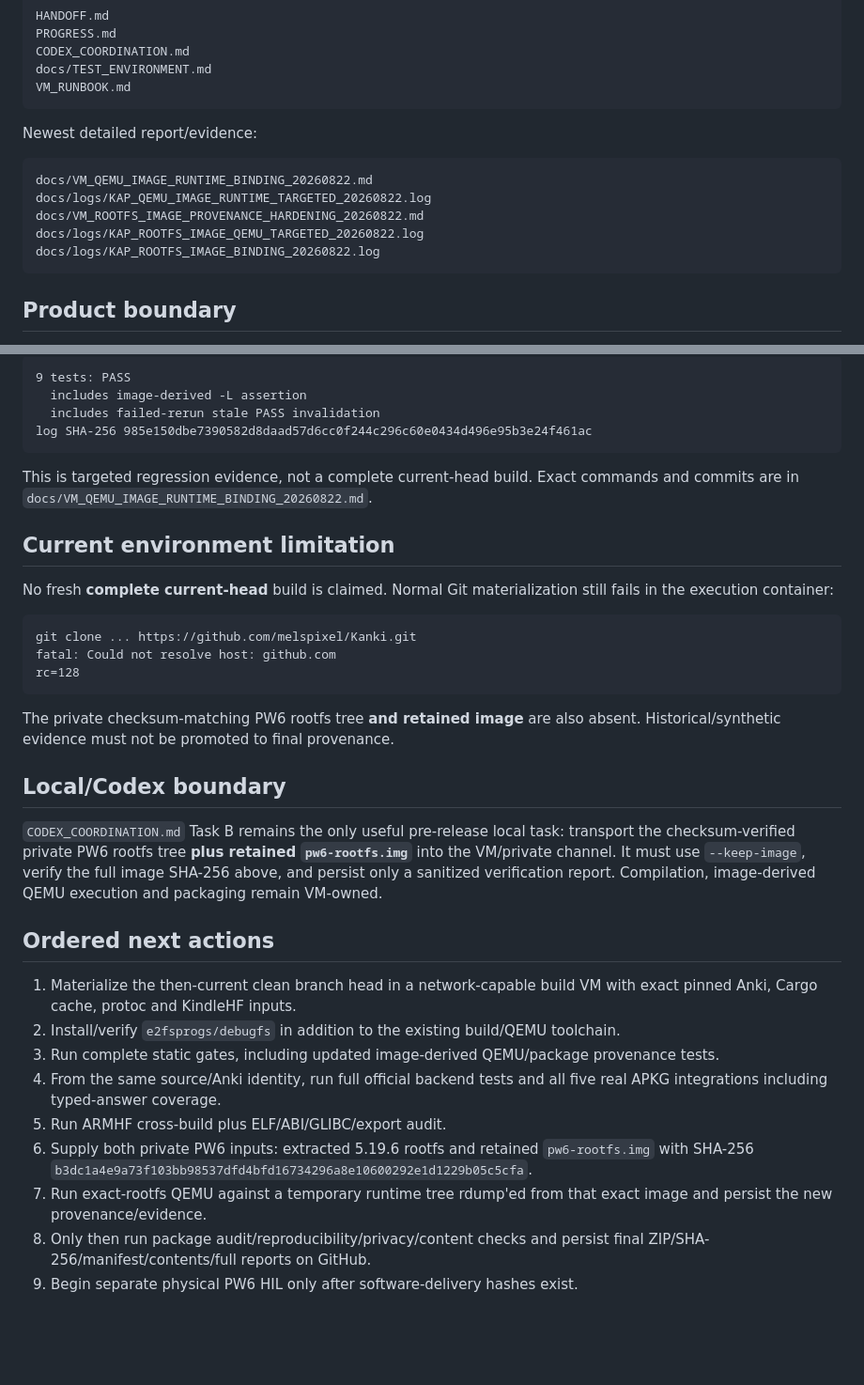
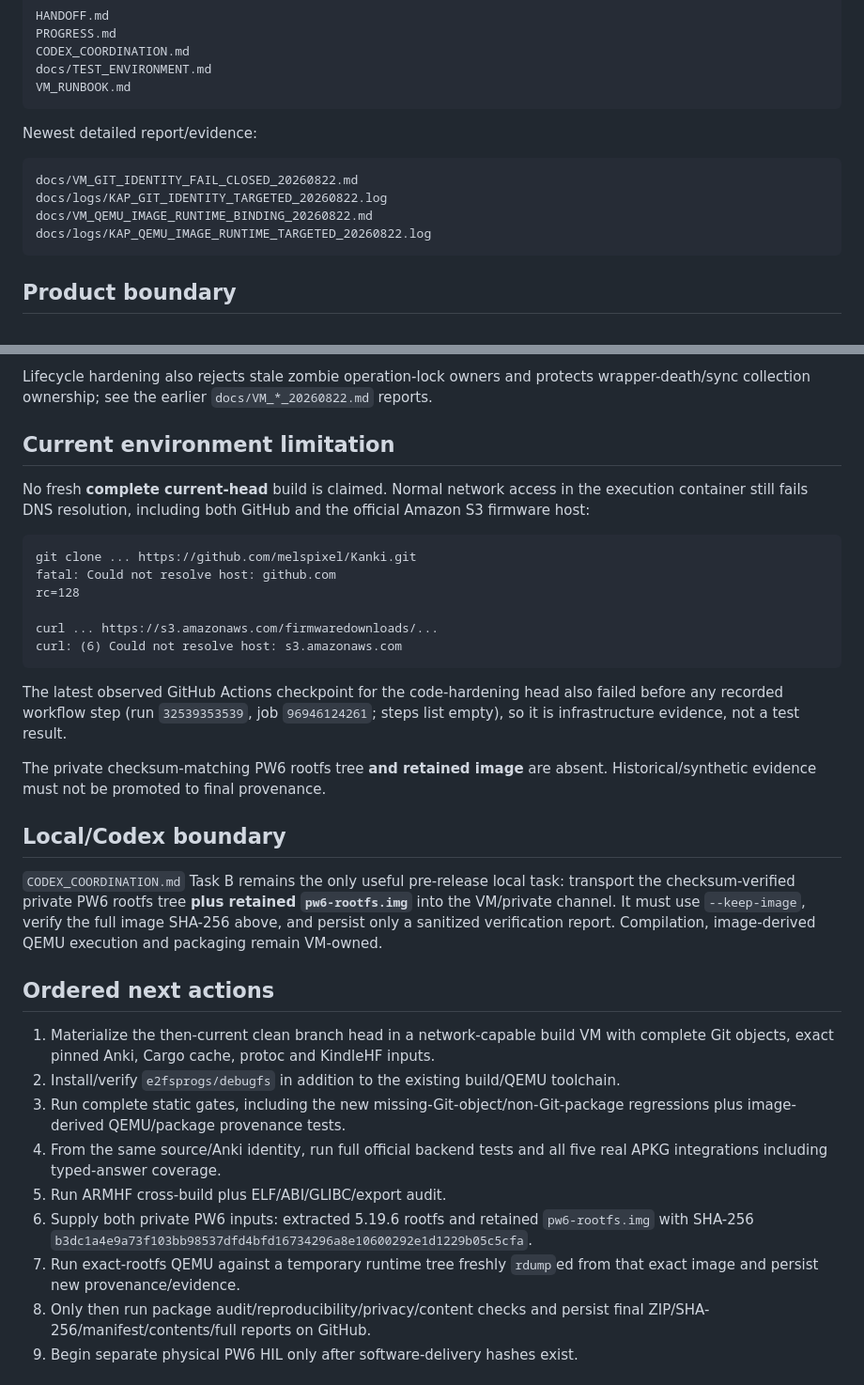
Before and after one commit to melspixel/Kanki, a Markdown page: kindle-anki-port/HANDOFF.md, 2 parts joined by grey strips. Shown at 94% size. Rendered like a GitHub page; blank space fills up the shorter version.

````diff
--- a/kindle-anki-port/HANDOFF.md
+++ b/kindle-anki-port/HANDOFF.md
@@ -24,11 +24,10 @@ VM_RUNBOOK.md
 Newest detailed report/evidence:
 
 ```text
+docs/VM_GIT_IDENTITY_FAIL_CLOSED_20260822.md
+docs/logs/KAP_GIT_IDENTITY_TARGETED_20260822.log
 docs/VM_QEMU_IMAGE_RUNTIME_BINDING_20260822.md
 docs/logs/KAP_QEMU_IMAGE_RUNTIME_TARGETED_20260822.log
-docs/VM_ROOTFS_IMAGE_PROVENANCE_HARDENING_20260822.md
-docs/logs/KAP_ROOTFS_IMAGE_QEMU_TARGETED_20260822.log
-docs/logs/KAP_ROOTFS_IMAGE_BINDING_20260822.log
 ```
 
 ## Product boundary
@@ -165,24 +155,22 @@ Targeted QEMU provenance regression reconstructed in the current execution conta
 
-```text
-9 tests: PASS
-  includes image-derived -L assertion
-  includes failed-rerun stale PASS invalidation
-log SHA-256 985e150dbe7390582d8daad57d6cc0f244c296c60e0434d496e95b3e24f461ac
-```
-
-This is targeted regression evidence, not a complete current-head build. Exact commands and commits are in `docs/VM_QEMU_IMAGE_RUNTIME_BINDING_20260822.md`.
+Lifecycle hardening also rejects stale zombie operation-lock owners and protects wrapper-death/sync collection ownership; see the earlier `docs/VM_*_20260822.md` reports.
 
 ## Current environment limitation
 
-No fresh **complete current-head** build is claimed. Normal Git materialization still fails in the execution container:
+No fresh **complete current-head** build is claimed. Normal network access in the execution container still fails DNS resolution, including both GitHub and the official Amazon S3 firmware host:
 
 ```text
 git clone ... https://github.com/melspixel/Kanki.git
 fatal: Could not resolve host: github.com
 rc=128
+
+curl ... https://s3.amazonaws.com/firmwaredownloads/...
+curl: (6) Could not resolve host: s3.amazonaws.com
 ```
 
-The private checksum-matching PW6 rootfs tree **and retained image** are also absent. Historical/synthetic evidence must not be promoted to final provenance.
+The latest observed GitHub Actions checkpoint for the code-hardening head also failed before any recorded workflow step (run `32539353539`, job `96946124261`; steps list empty), so it is infrastructure evidence, not a test result.
+
+The private checksum-matching PW6 rootfs tree **and retained image** are absent. Historical/synthetic evidence must not be promoted to final provenance.
 
 ## Local/Codex boundary
 
@@ -190,13 +178,13 @@ The private checksum-matching PW6 rootfs tree **and retained image** are also ab
 
 ## Ordered next actions
 
-1. Materialize the then-current clean branch head in a network-capable build VM with exact pinned Anki, Cargo cache, protoc and KindleHF inputs.
+1. Materialize the then-current clean branch head in a network-capable build VM with complete Git objects, exact pinned Anki, Cargo cache, protoc and KindleHF inputs.
 2. Install/verify `e2fsprogs/debugfs` in addition to the existing build/QEMU toolchain.
-3. Run complete static gates, including updated image-derived QEMU/package provenance tests.
+3. Run complete static gates, including the new missing-Git-object/non-Git-package regressions plus image-derived QEMU/package provenance tests.
 4. From the same source/Anki identity, run full official backend tests and all five real APKG integrations including typed-answer coverage.
 5. Run ARMHF cross-build plus ELF/ABI/GLIBC/export audit.
 6. Supply both private PW6 inputs: extracted 5.19.6 rootfs and retained `pw6-rootfs.img` with SHA-256 `b3dc1a4e9a73f103bb98537dfd4bfd16734296a8e10600292e1d1229b05c5cfa`.
-7. Run exact-rootfs QEMU against a temporary runtime tree rdump'ed from that exact image and persist the new provenance/evidence.
+7. Run exact-rootfs QEMU against a temporary runtime tree freshly `rdump`ed from that exact image and persist new provenance/evidence.
 8. Only then run package audit/reproducibility/privacy/content checks and persist final ZIP/SHA-256/manifest/contents/full reports on GitHub.
 9. Begin separate physical PW6 HIL only after software-delivery hashes exist.
 
````
Also changed, not shown: other parts of kindle-anki-port/HANDOFF.md (+44 -53 lines).
